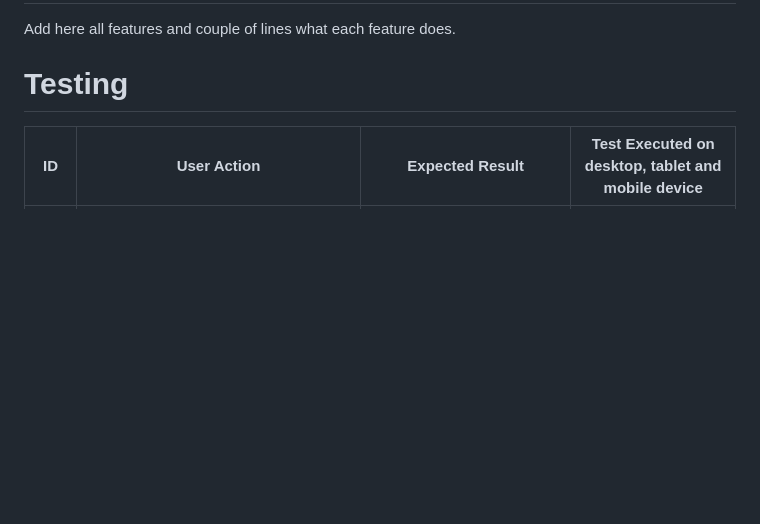
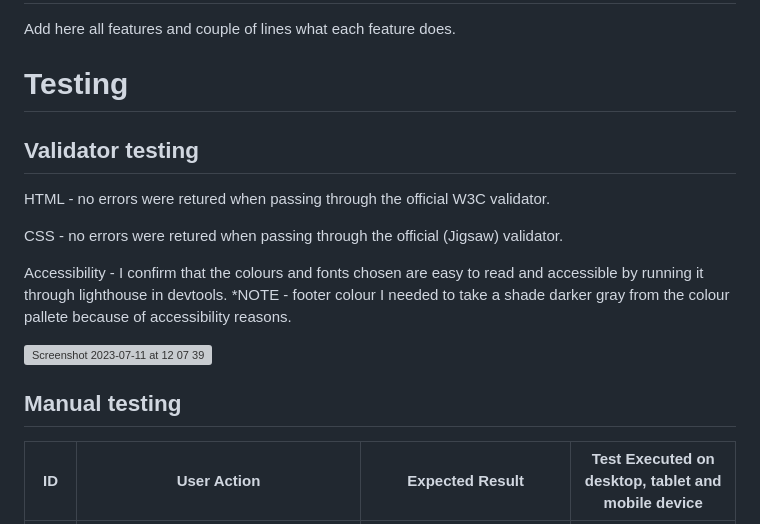
Before and after one commit to ninaschulte/1st-it-services, a Markdown page: README.md, the part around the change. Drawn GitHub-style; blank space fills up the shorter version; grey boxes are pictures that could not be loaded.

```diff
--- a/README.md
+++ b/README.md
@@ -75,6 +75,13 @@ This is B2B business. Company is offering services for small, large business or
 Add here all features and couple of lines what each feature does.
 
 <h1>Testing</h1>
+<h2>Validator testing</h2>
+<p>HTML - no errors were retured when passing through the official W3C validator.</p>
+<p>CSS - no errors were retured when passing through the official (Jigsaw) validator.</p>
+<p>Accessibility - I confirm that the colours and fonts chosen are easy to read and accessible by running it through lighthouse in devtools. *NOTE - footer colour I needed to take a shade darker gray from the colour pallete because of accessibility reasons.</p>
+<img width="475" alt="Screenshot 2023-07-11 at 12 07 39" src="https://github.com/ninaschulte/1st-it-services/assets/136459773/8501ffa3-8ce5-4b61-aeb2-0a82df84ca82">
+
+<h2>Manual testing</h2>
 <table>
   <thead>
     <tr>
```
